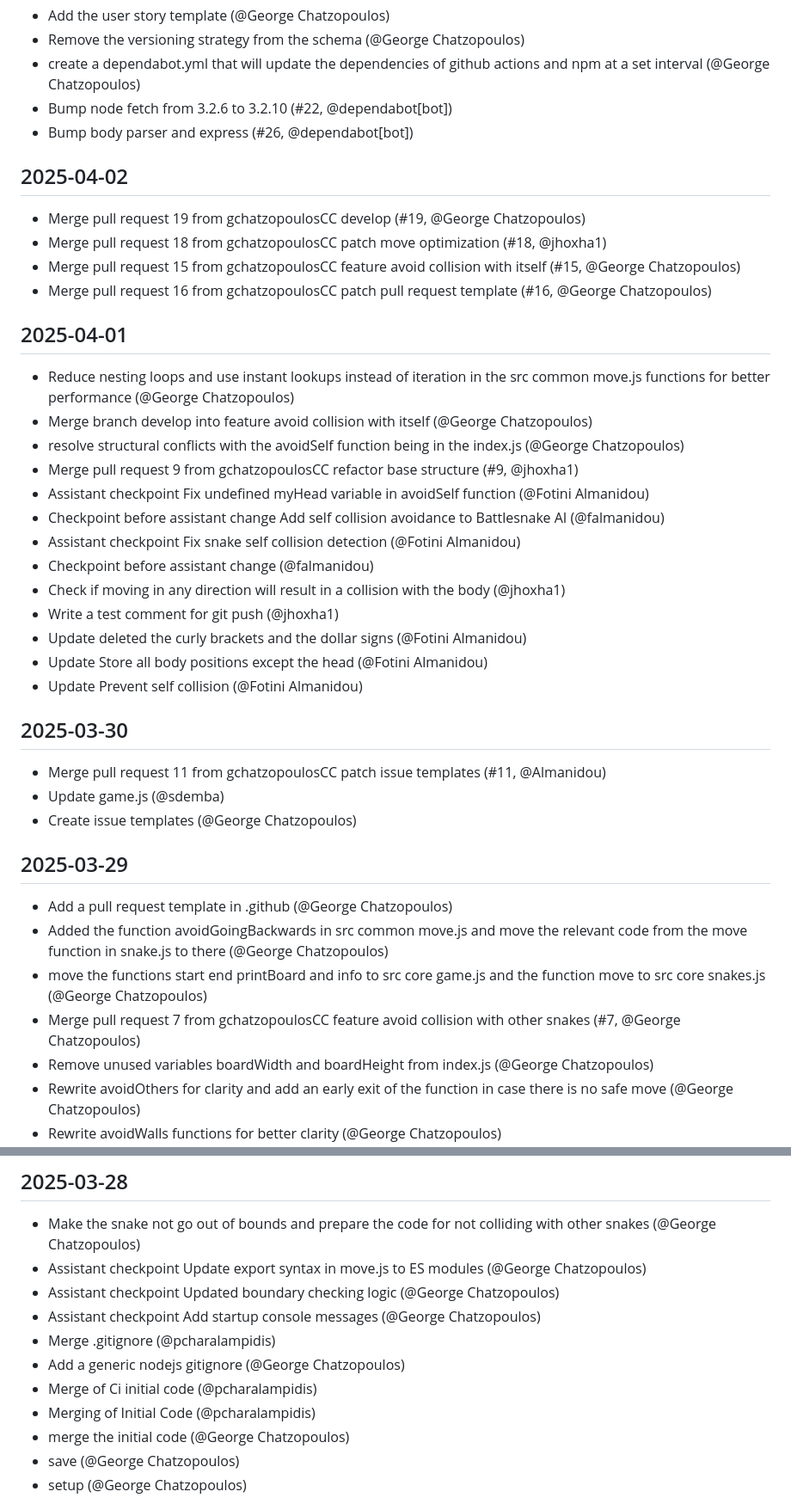
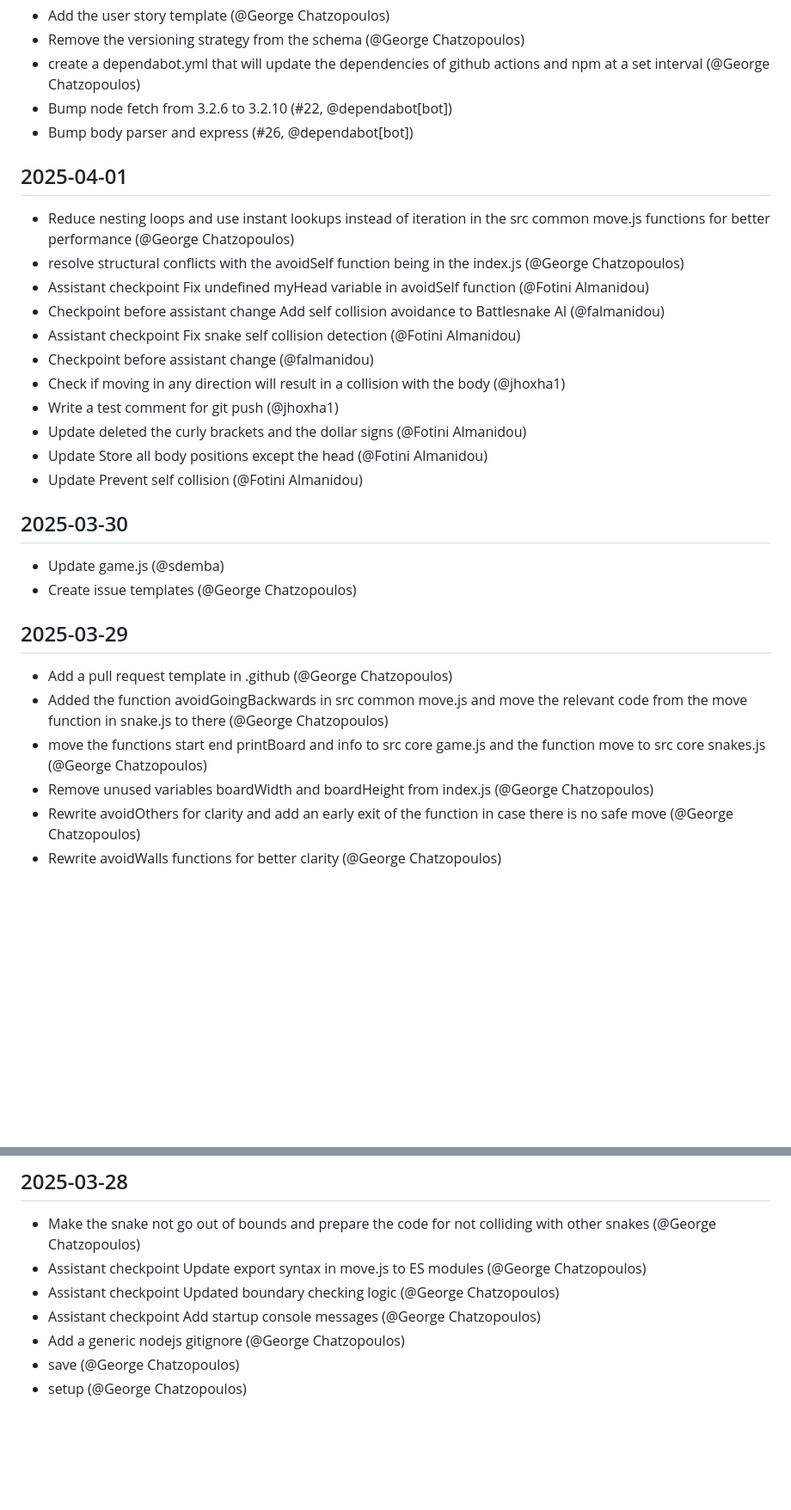
Before and after one commit to gchatzopoulosCC/battlesnake, a Markdown page: CHANGELOG.md, 2 parts joined by grey strips. Shown: that part at 86% size. Rendered like a GitHub page; blank space fills up the shorter version.

Commit message:
Update CHANGELOG.md removed merge and pull requests

```diff
--- a/CHANGELOG.md
+++ b/CHANGELOG.md
@@ -55,19 +47,10 @@
 - Bump node fetch from 3.2.6 to 3.2.10 (#22, @dependabot[bot])
 - Bump body parser and express (#26, @dependabot[bot])
 
-## 2025-04-02
-
-- Merge pull request 19 from gchatzopoulosCC develop (#19, @George Chatzopoulos)
-- Merge pull request 18 from gchatzopoulosCC patch move optimization (#18, @jhoxha1)
-- Merge pull request 15 from gchatzopoulosCC feature avoid collision with itself (#15, @George Chatzopoulos)
-- Merge pull request 16 from gchatzopoulosCC patch pull request template (#16, @George Chatzopoulos)
-
 ## 2025-04-01
 
 - Reduce nesting loops and use instant lookups instead of iteration in the src common move.js functions for better performance (@George Chatzopoulos)
-- Merge branch develop into feature avoid collision with itself (@George Chatzopoulos)
 - resolve structural conflicts with the avoidSelf function being in the index.js (@George Chatzopoulos)
-- Merge pull request 9 from gchatzopoulosCC refactor base structure (#9, @jhoxha1)
 - Assistant checkpoint Fix undefined myHead variable in avoidSelf function (@Fotini Almanidou)
 - Checkpoint before assistant change Add self collision avoidance to Battlesnake AI (@falmanidou)
 - Assistant checkpoint Fix snake self collision detection (@Fotini Almanidou)
@@ -80,7 +63,6 @@
 
 ## 2025-03-30
 
-- Merge pull request 11 from gchatzopoulosCC patch issue templates (#11, @Almanidou)
 - Update game.js (@sdemba)
 - Create issue templates (@George Chatzopoulos)
 
@@ -89,7 +71,6 @@
 - Add a pull request template in .github (@George Chatzopoulos)
 - Added the function avoidGoingBackwards in src common move.js and move the relevant code from the move function in snake.js to there (@George Chatzopoulos)
 - move the functions start end printBoard and info to src core game.js and the function move to src core snakes.js (@George Chatzopoulos)
-- Merge pull request 7 from gchatzopoulosCC feature avoid collision with other snakes (#7, @George Chatzopoulos)
 - Remove unused variables boardWidth and boardHeight from index.js (@George Chatzopoulos)
 - Rewrite avoidOthers for clarity and add an early exit of the function in case there is no safe move (@George Chatzopoulos)
 - Rewrite avoidWalls functions for better clarity (@George Chatzopoulos)
@@ -102,11 +83,7 @@
 - Assistant checkpoint Update export syntax in move.js to ES modules (@George Chatzopoulos)
 - Assistant checkpoint Updated boundary checking logic (@George Chatzopoulos)
 - Assistant checkpoint Add startup console messages (@George Chatzopoulos)
-- Merge .gitignore (@pcharalampidis)
 - Add a generic nodejs gitignore (@George Chatzopoulos)
-- Merge of Ci initial code (@pcharalampidis)
-- Merging of Initial Code (@pcharalampidis)
-- merge the initial code (@George Chatzopoulos)
 - save (@George Chatzopoulos)
 - setup (@George Chatzopoulos)
 
```
Also changed, not shown: other parts of CHANGELOG.md (+0 -8 lines).
